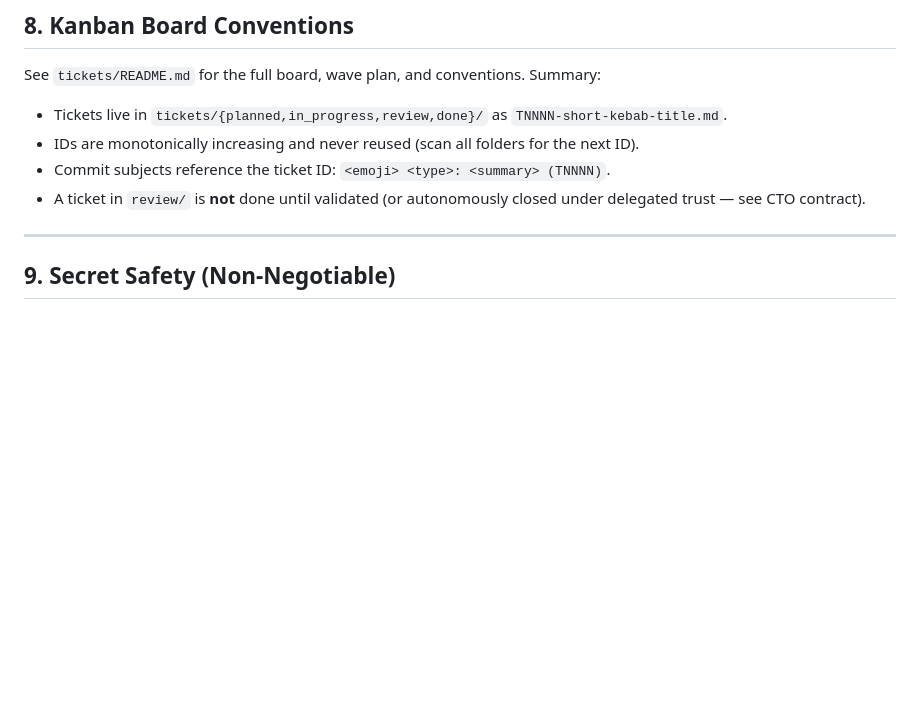
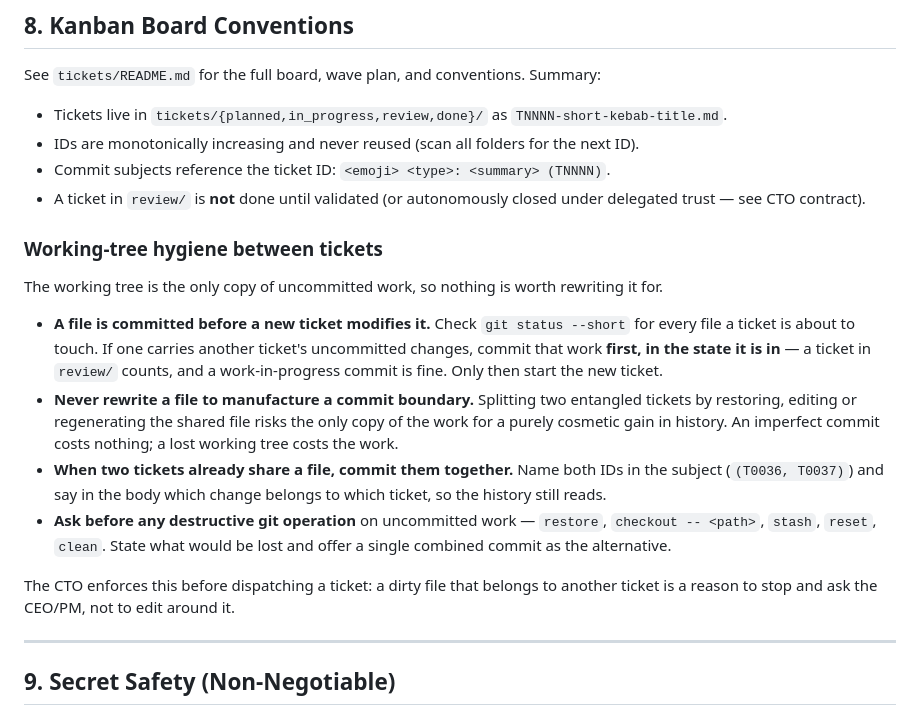
Before and after one commit to zipang/spechtt, a Markdown page: AGENTS.md, the part around the change. GitHub-like rendering; blank space fills up the shorter version.

Commit message:
📝 docs: commit a file before another ticket touches it (T0037)
The working tree is the only copy of uncommitted work. Two tickets that
share a file must be committed as they are, not split by rewriting the
shared file: an imperfect commit costs nothing, a lost working tree costs
the work.

- A file is committed before a new ticket modifies it, even when the work
  sits in review/ or is still in progress.
- Two tickets that already share a file are committed together, both IDs in
  the subject.
- Any destructive git operation on uncommitted work is a question for the
  CEO/PM first.

```diff
--- a/AGENTS.md
+++ b/AGENTS.md
@@ -363,6 +363,30 @@ See `tickets/README.md` for the full board, wave plan, and conventions. Summary:
 - A ticket in `review/` is **not** done until validated (or autonomously closed
   under delegated trust — see CTO contract).
 
+### Working-tree hygiene between tickets
+
+The working tree is the only copy of uncommitted work, so nothing is worth
+rewriting it for.
+
+- **A file is committed before a new ticket modifies it.** Check
+  `git status --short` for every file a ticket is about to touch. If one carries
+  another ticket's uncommitted changes, commit that work **first, in the state it
+  is in** — a ticket in `review/` counts, and a work-in-progress commit is fine.
+  Only then start the new ticket.
+- **Never rewrite a file to manufacture a commit boundary.** Splitting two
+  entangled tickets by restoring, editing or regenerating the shared file risks
+  the only copy of the work for a purely cosmetic gain in history. An imperfect
+  commit costs nothing; a lost working tree costs the work.
+- **When two tickets already share a file, commit them together.** Name both IDs
+  in the subject (`(T0036, T0037)`) and say in the body which change belongs to
+  which ticket, so the history still reads.
+- **Ask before any destructive git operation** on uncommitted work — `restore`,
+  `checkout -- <path>`, `stash`, `reset`, `clean`. State what would be lost and
+  offer a single combined commit as the alternative.
+
+The CTO enforces this before dispatching a ticket: a dirty file that belongs to
+another ticket is a reason to stop and ask the CEO/PM, not to edit around it.
+
 ---
 
 ## 9. Secret Safety (Non-Negotiable)
```
